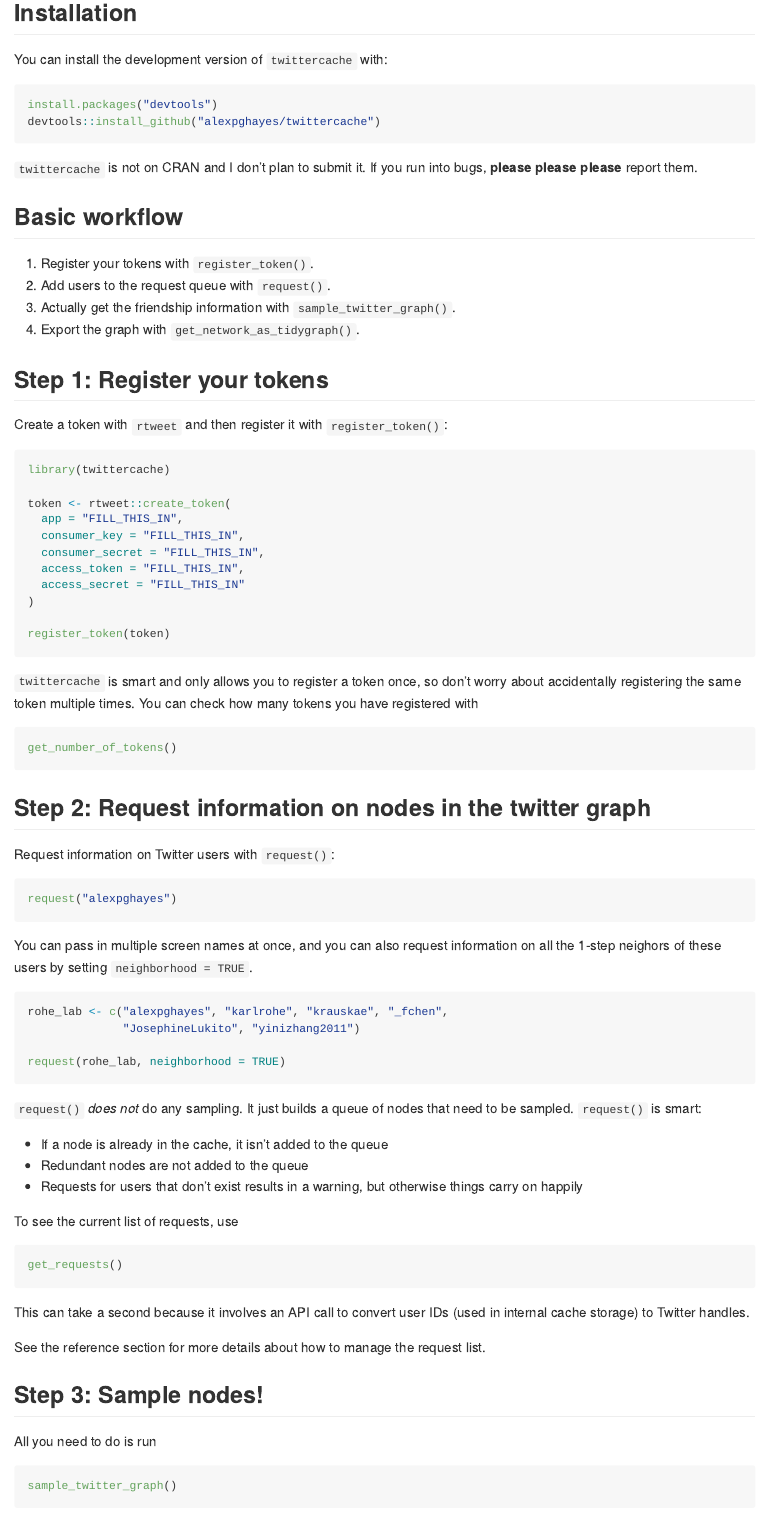
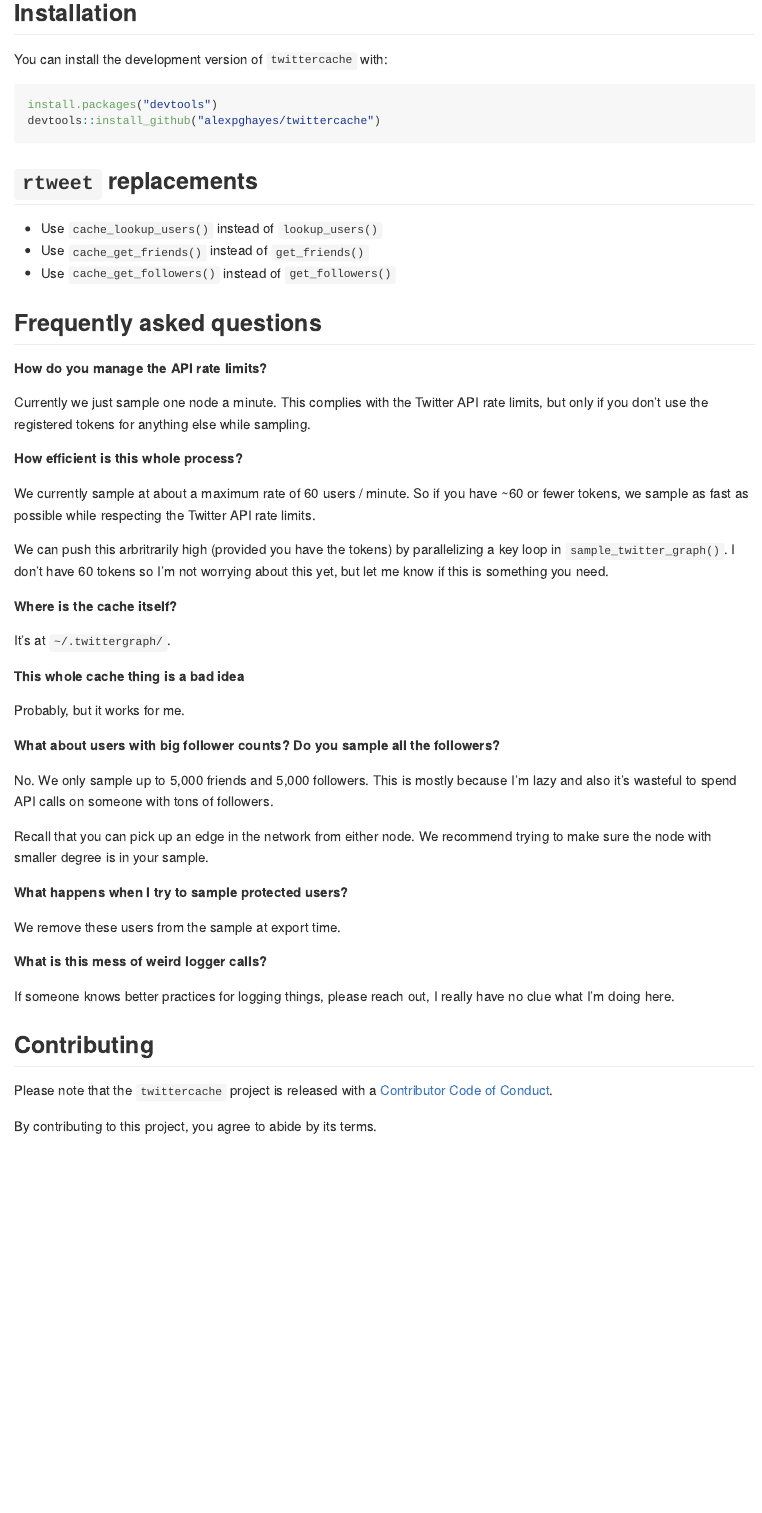
Before and after one commit to alexpghayes/twittercache, an R Markdown document (README.Rmd): the page in a window 1100 px wide, from 190 px down before the commit and from 230 px down after it, so that both start at the same text. Rendered offline with R 4.5, knitr and Pandoc, with nearby package versions; badge pictures from the web are left out.

Commit message:
Update readme

````diff
--- a/README.Rmd
+++ b/README.Rmd
@@ -31,75 +33,9 @@
 devtools::install_github("alexpghayes/twittercache")
 ```
 
-`twittercache` is not on CRAN and I don't plan to submit it. If you run into bugs, **please please please** report them.
+## `rtweet` replacements
 
-## Basic workflow
+- Use `cache_lookup_users()` instead of `lookup_users()`
+- Use `cache_get_friends()` instead of `get_friends()`
+- Use `cache_get_followers()` instead of `get_followers()`
 
-1. Register your tokens with `register_token()`.
-2. Add users to the request queue with `request()`.
-3. Actually get the friendship information with `sample_twitter_graph()`.
-4. Export the graph with `get_network_as_tidygraph()`.
-
-## Step 1: Register your tokens
-
-Create a token with `rtweet` and then register it with `register_token()`:
-
-```{r eval = FALSE}
-library(twittercache)
-
-token <- rtweet::create_token(
-  app = "FILL_THIS_IN",
-  consumer_key = "FILL_THIS_IN",
-  consumer_secret = "FILL_THIS_IN",
-  access_token = "FILL_THIS_IN",
-  access_secret = "FILL_THIS_IN"
-)
-
-register_token(token)
-```
-
-`twittercache` is smart and only allows you to register a token once, so don't worry about accidentally registering the same token multiple times. You can check how many tokens you have registered with
-
-```{r}
-get_number_of_tokens()
-```
-
-## Step 2: Request information on nodes in the twitter graph
-
-Request information on Twitter users with `request()`:
-
-```{r}
-request("alexpghayes")
-```
-
-You can pass in multiple screen names at once, and you can also request information on all the 1-step neighors of these users by setting `neighborhood = TRUE`.
-
-```{r}
-rohe_lab <- c("alexpghayes", "karlrohe", "krauskae", "_fchen",
-              "JosephineLukito", "yinizhang2011")
-
-request(rohe_lab, neighborhood = TRUE)
-```
-
-`request()` *does not* do any sampling. It just builds a queue of nodes that need to be sampled. `request()` is smart:
-
-- If a node is already in the cache, it isn't added to the queue
-- Redundant nodes are not added to the queue
-- Requests for users that don't exist results in a warning, but otherwise things carry on happily
-
-To see the current list of requests, use
-
-```{r}
-get_requests()
-```
-
-This can take a second because it involves an API call to convert user IDs (used in internal cache storage) to Twitter handles.
-
-See the reference section for more details about how to manage the request list.
-
-## Step 3: Sample nodes!
-
-All you need to do is run
-
-```{r}
-sample_twitter_graph()
````
Also changed, not shown: README.Rmd (32 more changed lines).
